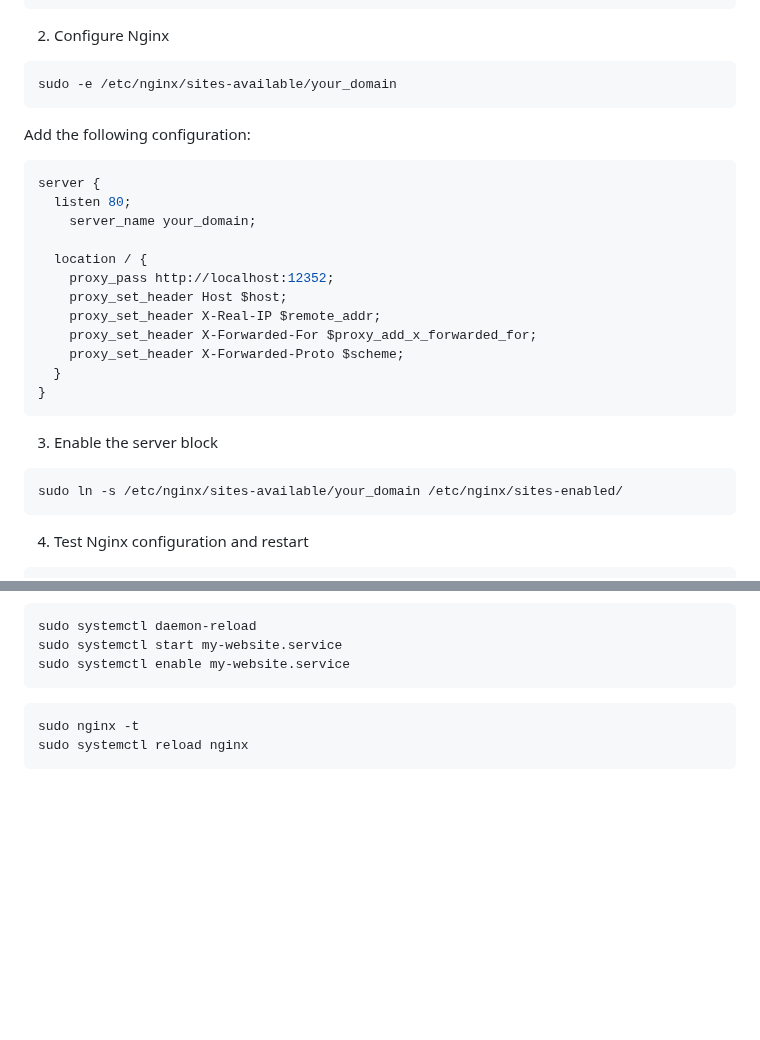
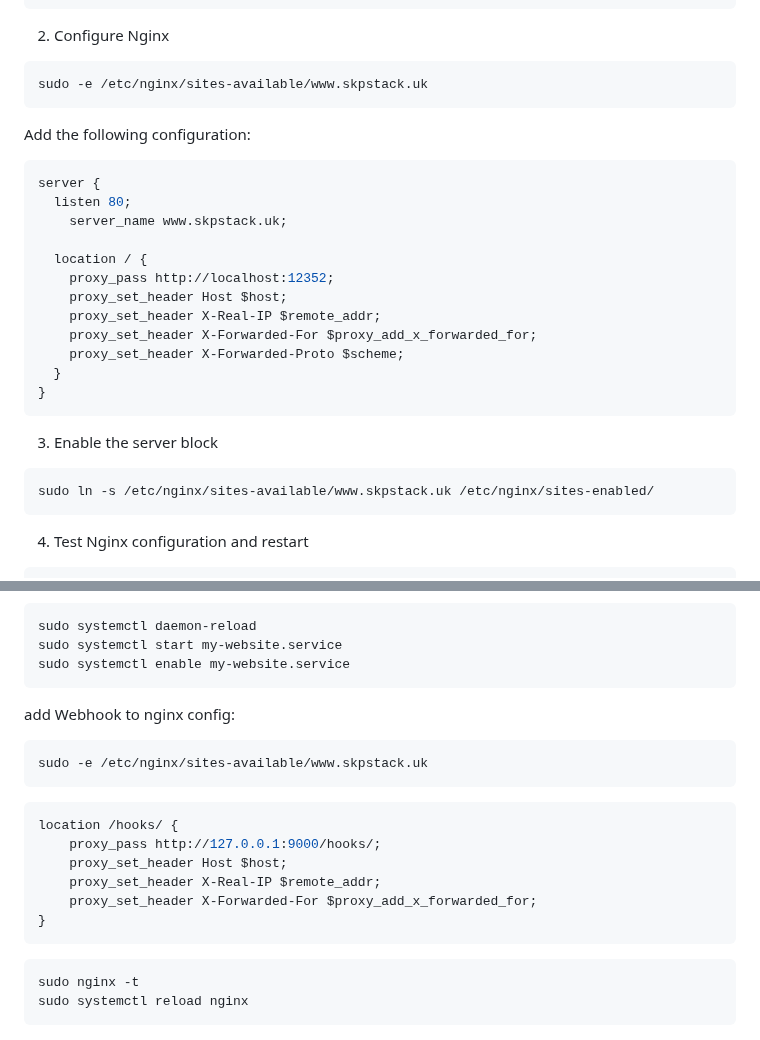
Before and after one commit to sokinpui/website, a Markdown page: wikis/how-to-deploy.md, 2 parts joined by grey strips. Rendered like a GitHub page; blank space fills up the shorter version.

Commit message:
update wiki

````diff
--- a/wikis/how-to-deploy.md
+++ b/wikis/how-to-deploy.md
@@ -72,7 +72,7 @@ sudo systemctl enable nginx
 2. Configure Nginx
 
 ```bash
-sudo -e /etc/nginx/sites-available/your_domain
+sudo -e /etc/nginx/sites-available/www.skpstack.uk
 ```
 
 Add the following configuration:
@@ -80,7 +80,7 @@ Add the following configuration:
 ```nginx
 server {
   listen 80;
-    server_name your_domain;
+    server_name www.skpstack.uk;
 
   location / {
     proxy_pass http://localhost:12352;
@@ -95,7 +95,7 @@ server {
 3. Enable the server block
 
 ```bash
-sudo ln -s /etc/nginx/sites-available/your_domain /etc/nginx/sites-enabled/
+sudo ln -s /etc/nginx/sites-available/www.skpstack.uk /etc/nginx/sites-enabled/
 ```
 
 4. Test Nginx configuration and restart
@@ -249,6 +249,21 @@ sudo systemctl start my-website.service
 sudo systemctl enable my-website.service
 ```
 
+add Webhook to nginx config:
+
+```bash
+sudo -e /etc/nginx/sites-available/www.skpstack.uk
+```
+
+```bash
+location /hooks/ {
+    proxy_pass http://127.0.0.1:9000/hooks/;
+    proxy_set_header Host $host;
+    proxy_set_header X-Real-IP $remote_addr;
+    proxy_set_header X-Forwarded-For $proxy_add_x_forwarded_for;
+}
+```
+
 ```bash
 sudo nginx -t
 sudo systemctl reload nginx
````
